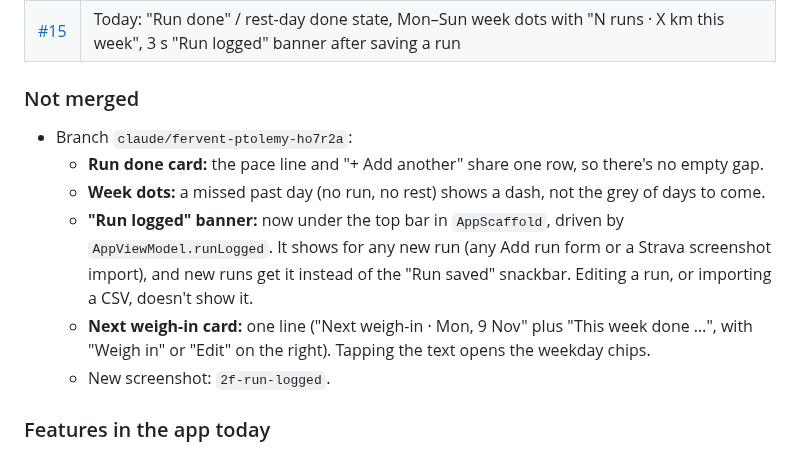
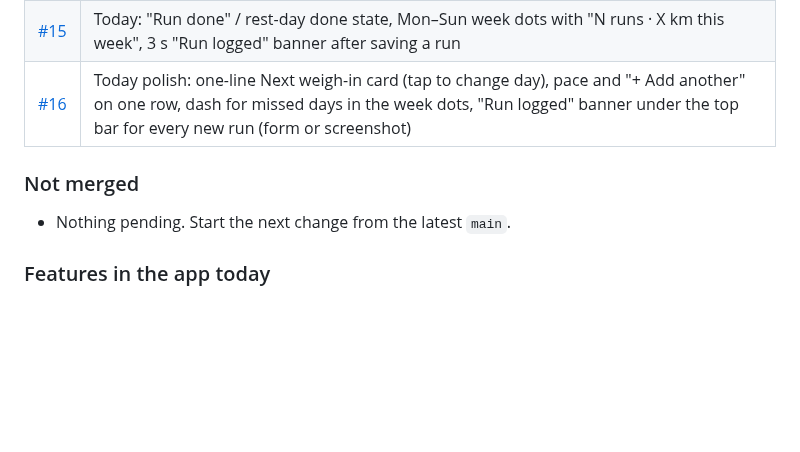
Before and after one commit to midhun221B/Wt-tracker, a Markdown page: HANDOVER.md, the part around the change. Drawn GitHub-style; blank space fills up the shorter version.

Commit message:
HANDOVER: record #16 as merged
Co-Authored-By: Claude Opus 5.5 <noreply@anthropic.com>
Claude-Session: https://claude.ai/code/session_01NhF2XaJMtCFQsU6AoPcjWX

```diff
--- a/HANDOVER.md
+++ b/HANDOVER.md
@@ -30,17 +30,10 @@ Personal Android weight-loss tracker for one user (male, 32, 170 cm). It compare
 | [#13](https://github.com/midhun221B/Wt-tracker/pull/13) | Weigh-in status by Mon–Sun week (`weighInStatus`: no prompt once the week has a weight, due until logged) for Today, Body and the reminder; one-line Body card unless due; collapsible Plan sections; screenshots at 411 dp (Nothing Phone (3a)) |
 | [#14](https://github.com/midhun221B/Wt-tracker/pull/14) | Today: small card once the day/week is logged (big card only when due or on Edit); scale measurements count as the weekly weigh-in; Body counts a typed weight; sample runs removed (startup cleanup); reminder time picker |
 | [#15](https://github.com/midhun221B/Wt-tracker/pull/15) | Today: "Run done" / rest-day done state, Mon–Sun week dots with "N runs · X km this week", 3 s "Run logged" banner after saving a run |
+| [#16](https://github.com/midhun221B/Wt-tracker/pull/16) | Today polish: one-line Next weigh-in card (tap to change day), pace and "+ Add another" on one row, dash for missed days in the week dots, "Run logged" banner under the top bar for every new run (form or screenshot) |
 
 ### Not merged
-- Branch `claude/fervent-ptolemy-ho7r2a`:
-  - **Run done card:** the pace line and "+ Add another" share one row, so there's no empty gap.
-  - **Week dots:** a missed past day (no run, no rest) shows a dash, not the grey of days to come.
-  - **"Run logged" banner:** now under the top bar in `AppScaffold`, driven by `AppViewModel.runLogged`. It shows for
-    any new run (any Add run form or a Strava screenshot import), and new runs get it instead of the "Run saved"
-    snackbar. Editing a run, or importing a CSV, doesn't show it.
-  - **Next weigh-in card:** one line ("Next weigh-in · Mon, 9 Nov" plus "This week done …", with "Weigh in" or "Edit"
-    on the right). Tapping the text opens the weekday chips.
-  - New screenshot: `2f-run-logged`.
+- Nothing pending. Start the next change from the latest `main`.
 
 ### Features in the app today
 - **Today:** one running card (today's run, add run, rest day, week numbers); on the weigh-in day the weigh-in card (±0.1 steppers or scale screenshot), weight only; other days a "Next weigh-in" card with "Change day".
```
